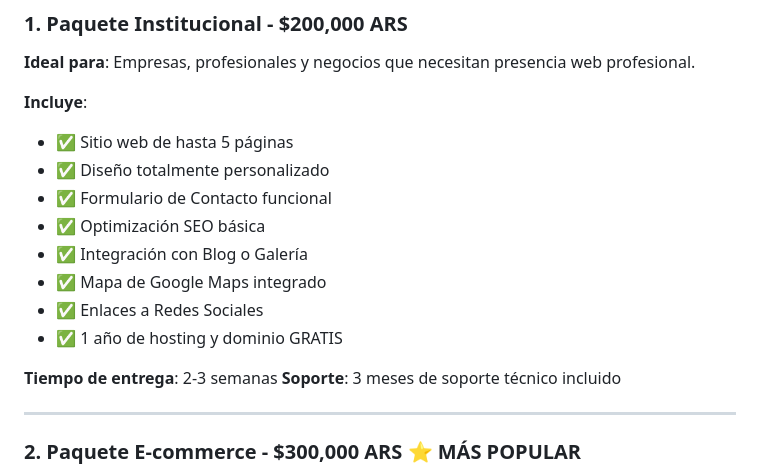
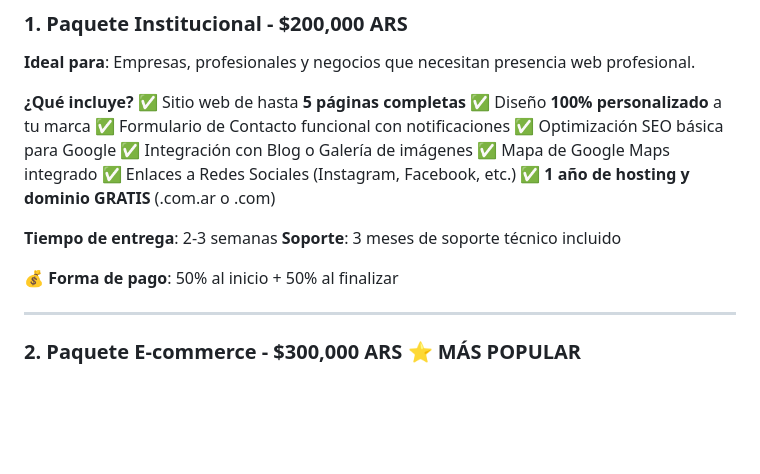
Before and after one commit to feder102/template-trabajos, a Markdown page: public/chatbot-info.md, the part around the change. Drawn GitHub-style; blank space fills up the shorter version.

Commit message:
Mejora: Formato más claro en descripción del paquete Institucional

```diff
--- a/public/chatbot-info.md
+++ b/public/chatbot-info.md
@@ -28,18 +28,20 @@ San Juan, Argentina
 
 **Ideal para**: Empresas, profesionales y negocios que necesitan presencia web profesional.
 
-**Incluye**:
-- ✅ Sitio web de hasta 5 páginas
-- ✅ Diseño totalmente personalizado
-- ✅ Formulario de Contacto funcional
-- ✅ Optimización SEO básica
-- ✅ Integración con Blog o Galería
-- ✅ Mapa de Google Maps integrado
-- ✅ Enlaces a Redes Sociales
-- ✅ 1 año de hosting y dominio GRATIS
+**¿Qué incluye?**
+✅ Sitio web de hasta **5 páginas completas**
+✅ Diseño **100% personalizado** a tu marca
+✅ Formulario de Contacto funcional con notificaciones
+✅ Optimización SEO básica para Google
+✅ Integración con Blog o Galería de imágenes
+✅ Mapa de Google Maps integrado
+✅ Enlaces a Redes Sociales (Instagram, Facebook, etc.)
+✅ **1 año de hosting y dominio GRATIS** (.com.ar o .com)
 
 **Tiempo de entrega**: 2-3 semanas
 **Soporte**: 3 meses de soporte técnico incluido
+
+**💰 Forma de pago**: 50% al inicio + 50% al finalizar
 
 ---
 
```
